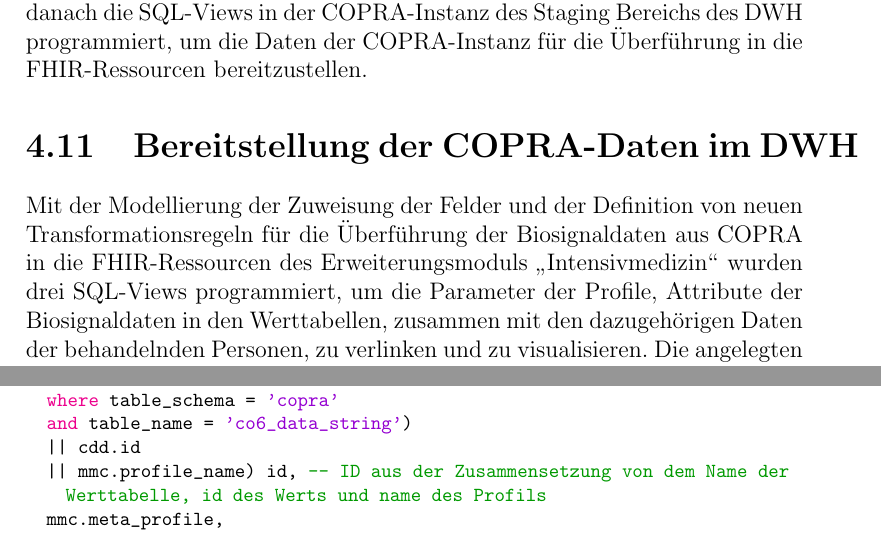
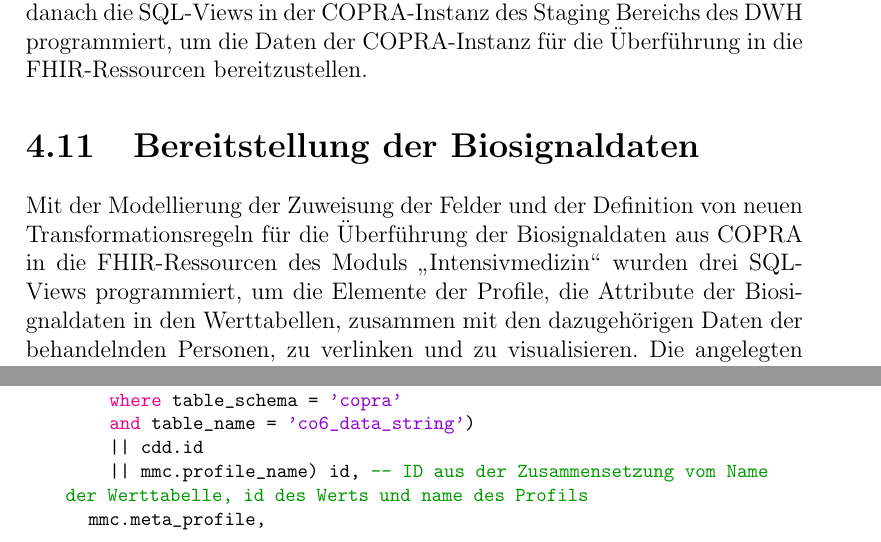
Before and after one commit to ahodelin/Masterarbeit_AbelHodelinHernandez, a LaTeX thesis (Masterarbeit_AbelHodelinHernandez.tex, which reads 68assignment.tex): two parts of page 76 of 107, joined at a grey line, cut so that both start at the same text. Compiled offline with pdfLaTeX.

Commit message:
Do 17. Nov 14:01:54 CET 2022

```diff
--- a/68assignment.tex
+++ b/68assignment.tex
@@ -1,6 +1,6 @@
-\section{Bereitstellung der \acs{copra}-Daten im \acs{dw}} \label{sec:prepdwtofhir}
+\section{Bereitstellung der Biosignaldaten} \label{sec:prepdwtofhir}
 
-Mit der Modellierung der Zuweisung der Felder und der Definition von neuen Transformationsregeln für die Überführung der Biosignaldaten aus \ac{copra} in die \ac{fhir}-Ressourcen des Erweiterungsmoduls \glqq Intensivmedizin\grqq{} wurden drei \ac{sql}-Views programmiert, um die Parameter der Profile, Attribute der Biosignaldaten in den Werttabellen, zusammen mit den dazugehörigen Daten der behandelnden Personen, zu verlinken und zu visualisieren. Die angelegten \ac{sql}-Views sind Folgende:
+Mit der Modellierung der Zuweisung der Felder und der Definition von neuen Transformationsregeln für die Überführung der Biosignaldaten aus \ac{copra} in die \ac{fhir}-Ressourcen des Moduls \glqq Intensivmedizin\grqq{} wurden drei \ac{sql}-Views programmiert, um die Elemente der Profile, die Attribute der Biosignaldaten in den Werttabellen, zusammen mit den dazugehörigen Daten der behandelnden Personen, zu verlinken und zu visualisieren. Die angelegten \ac{sql}-Views sind Folgende:
 
 \begin{itemize}
 	\item \texttt{v\_profil\_decimal}: Information der Profile und der Biosignaldaten in der Tabelle \texttt{co6\_data\_decimal\_6\_3}.
@@ -20,7 +20,7 @@
 	      where table_schema = 'copra'
 	      and table_name = 'co6_data_string')
 	      || cdd.id
-	|| mmc.profile_name) id, -- ID aus der Zusammensetzung von dem Name der Werttabelle, id des Werts und name des Profils
+	      || mmc.profile_name) id, -- ID aus der Zusammensetzung vom Name der Werttabelle, id des Werts und name des Profils
 	    mmc.meta_profile,
 	    'final' status,
 	    mmc.category_coding_system,
```
Also changed, not shown: 68assignment.tex (9 more changed lines). Lines whose indentation alone changed are shown as unchanged.
